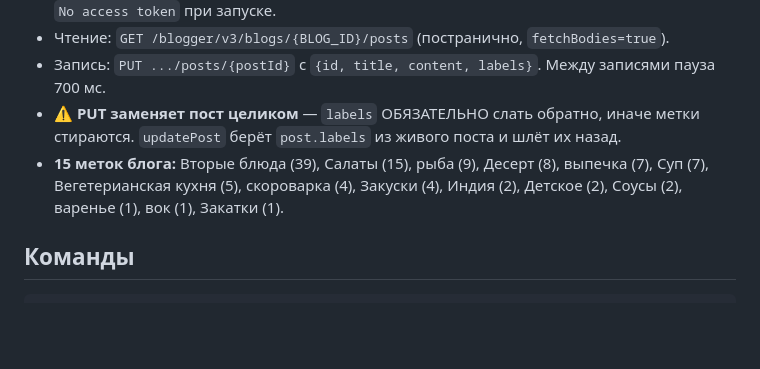
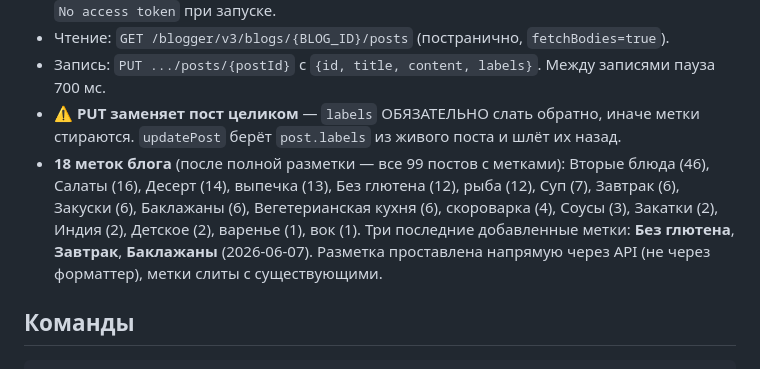
Before and after one commit to lotgon/ourgoodrecipes, a Markdown page: AICONTEXT.md, the part around the change. Rendered like a GitHub page; blank space fills up the shorter version.

Commit message:
AICONTEXT: full label coverage + 3 new labels
All 99 posts now labelled (none empty). Added new labels: Без глютена,
Завтрак, Баклажаны. Updated the label list and counts.

Co-Authored-By: Claude Opus 4.8 (1M context) <noreply@anthropic.com>

```diff
--- a/AICONTEXT.md
+++ b/AICONTEXT.md
@@ -35,9 +35,13 @@
 - Запись: `PUT .../posts/{postId}` с `{id, title, content, labels}`. Между записями пауза 700 мс.
 - ⚠️ **PUT заменяет пост целиком** — `labels` ОБЯЗАТЕЛЬНО слать обратно, иначе метки
   стираются. `updatePost` берёт `post.labels` из живого поста и шлёт их назад.
-- **15 меток блога:** Вторые блюда (39), Салаты (15), рыба (9), Десерт (8),
-  выпечка (7), Суп (7), Вегетерианская кухня (5), скороварка (4), Закуски (4),
-  Индия (2), Детское (2), Соусы (2), варенье (1), вок (1), Закатки (1).
+- **18 меток блога** (после полной разметки — все 99 постов с метками):
+  Вторые блюда (46), Салаты (16), Десерт (14), выпечка (13), Без глютена (12),
+  рыба (12), Суп (7), Завтрак (6), Закуски (6), Баклажаны (6), Вегетерианская
+  кухня (6), скороварка (4), Соусы (3), Закатки (2), Индия (2), Детское (2),
+  варенье (1), вок (1). Три последние добавленные метки: **Без глютена**,
+  **Завтрак**, **Баклажаны** (2026-06-07). Разметка проставлена напрямую через
+  API (не через форматтер), метки слиты с существующими.
 
 ## Команды
 
```
